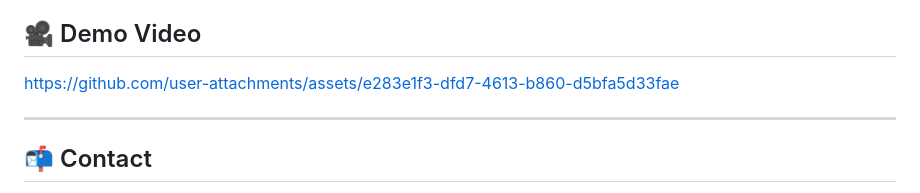
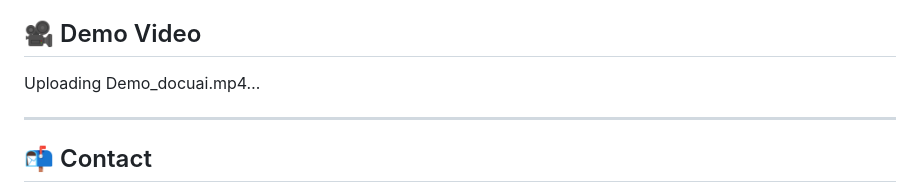
Before and after one commit to SarveshAtawane/DocuAI, a Markdown page: Readme.md, the part around the change. Drawn GitHub-style.

```diff
--- a/Readme.md
+++ b/Readme.md
@@ -85,7 +85,10 @@ To start the project, run the following command:
 ## 🎥 Demo Video
 
 
-https://github.com/user-attachments/assets/e283e1f3-dfd7-4613-b860-d5bfa5d33fae
+
+Uploading Demo_docuai.mp4…
+
+
 
 
 ---
```
